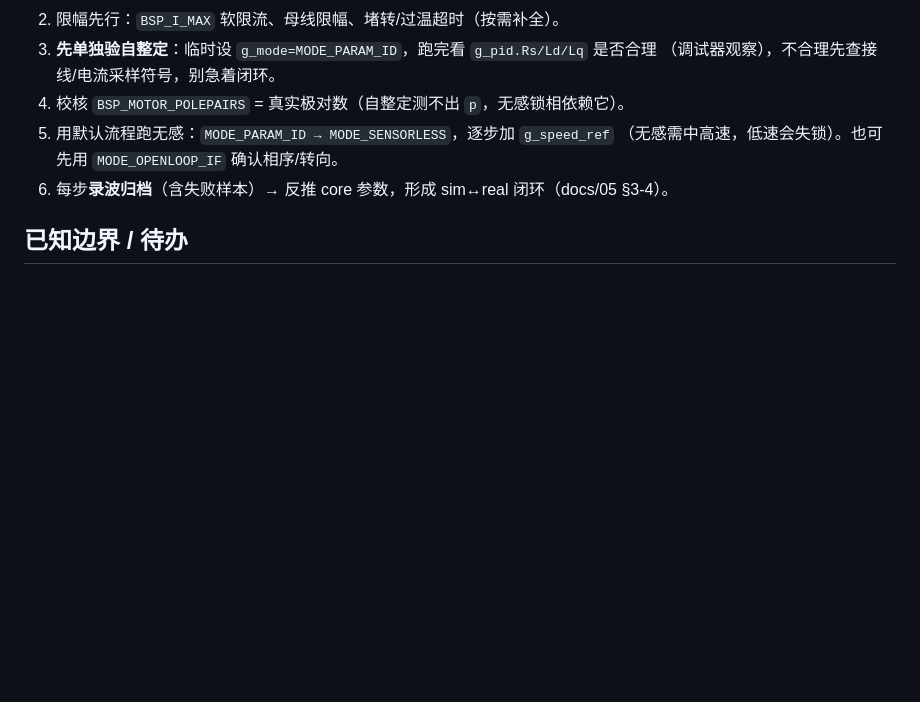
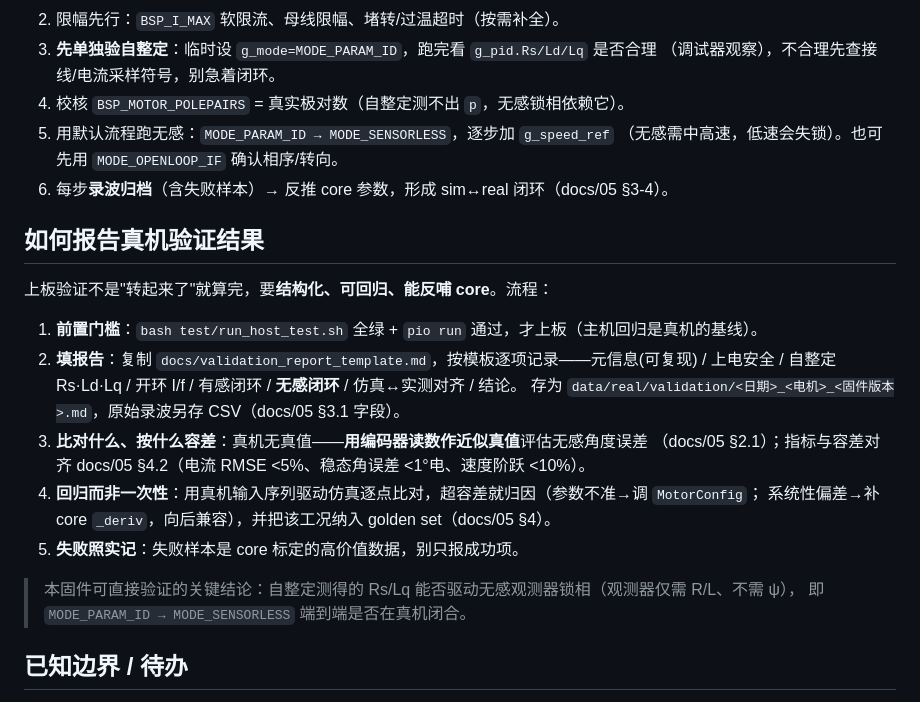
Before and after one commit to slightc/motor-sim, a Markdown page: firmware/ihm07m1_foc/README.md, the part around the change. Drawn GitHub-style; blank space fills up the shorter version.

Commit message:
新增真机验证报告模板 + 报告流程
回答"如何报告真实硬件验证结果"：把上板验证规范成结构化、可回归、能反哺 core 的流程。

- firmware/ihm07m1_foc/docs/validation_report_template.md：单次上板验证的填写模板
  （元信息/上电安全/自整定 Rs·Ld·Lq/开环 I/f/有感闭环/无感闭环/仿真↔实测对齐/结论），
  指标与容差对齐 docs/05 §4.2，无真值时用编码器读数作近似真值评估无感角误差
- 项目 README 加"如何报告真机验证结果"一节：前置门槛(主机回归先绿)→填模板→
  按 §4.2 容差比对→回归并归因(参数 vs 模型)→失败照实记
- docs/05 §4.2 指明: report.json 机读门槛 + 验证报告人读结论，两者配套

仅文档，未改源码。

Co-Authored-By: Claude Opus 4.8 <noreply@anthropic.com>
Claude-Session: https://claude.ai/code/session_01HQZAXZ7rHepnnvdhHtxa6H

```diff
--- a/firmware/ihm07m1_foc/README.md
+++ b/firmware/ihm07m1_foc/README.md
@@ -144,6 +144,23 @@ e_hat = v_αβ − R·i_αβ − L·di_αβ/dt   → 一阶低通 → PLL 锁相
    （无感需中高速，低速会失锁）。也可先用 `MODE_OPENLOOP_IF` 确认相序/转向。
 6. 每步**录波归档**（含失败样本）→ 反推 core 参数，形成 sim↔real 闭环（docs/05 §3-4）。
 
+## 如何报告真机验证结果
+
+上板验证不是"转起来了"就算完，要**结构化、可回归、能反哺 core**。流程：
+
+1. **前置门槛**：`bash test/run_host_test.sh` 全绿 + `pio run` 通过，才上板（主机回归是真机的基线）。
+2. **填报告**：复制 `docs/validation_report_template.md`，按模板逐项记录——元信息(可复现) /
+   上电安全 / 自整定 Rs·Ld·Lq / 开环 I/f / 有感闭环 / **无感闭环** / 仿真↔实测对齐 / 结论。
+   存为 `data/real/validation/<日期>_<电机>_<固件版本>.md`，原始录波另存 CSV（docs/05 §3.1 字段）。
+3. **比对什么、按什么容差**：真机无真值——**用编码器读数作近似真值**评估无感角度误差
+   （docs/05 §2.1）；指标与容差对齐 docs/05 §4.2（电流 RMSE <5%、稳态角误差 <1°电、速度阶跃 <10%）。
+4. **回归而非一次性**：用真机输入序列驱动仿真逐点比对，超容差就归因（参数不准→调 `MotorConfig`；
+   系统性偏差→补 core `_deriv`，向后兼容），并把该工况纳入 golden set（docs/05 §4）。
+5. **失败照实记**：失败样本是 core 标定的高价值数据，别只报成功项。
+
+> 本固件可直接验证的关键结论：自整定测得的 Rs/Lq 能否驱动无感观测器锁相（观测器仅需 R/L、不需 ψ），
+> 即 `MODE_PARAM_ID → MODE_SENSORLESS` 端到端是否在真机闭合。
+
 ## 已知边界 / 待办
 
 - 编码器引脚与每转线数需按实际接线填 `bsp_encoder_init` 与 `BSP_ENCODER_PPR`；
```
Also changed, not shown: docs/05_hardware_deployment.md (+4 -0 lines), 1 other file.
